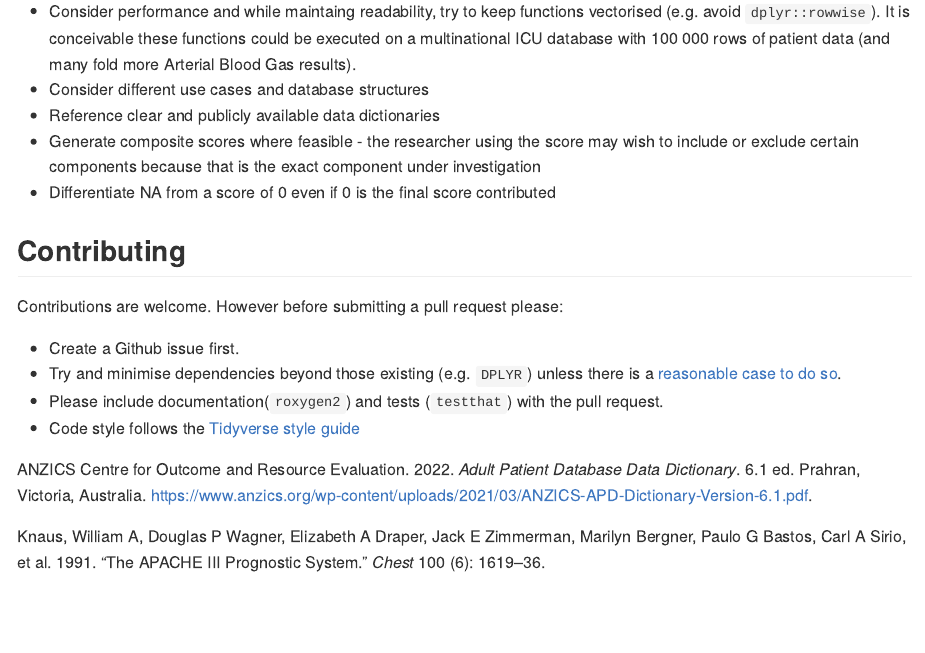
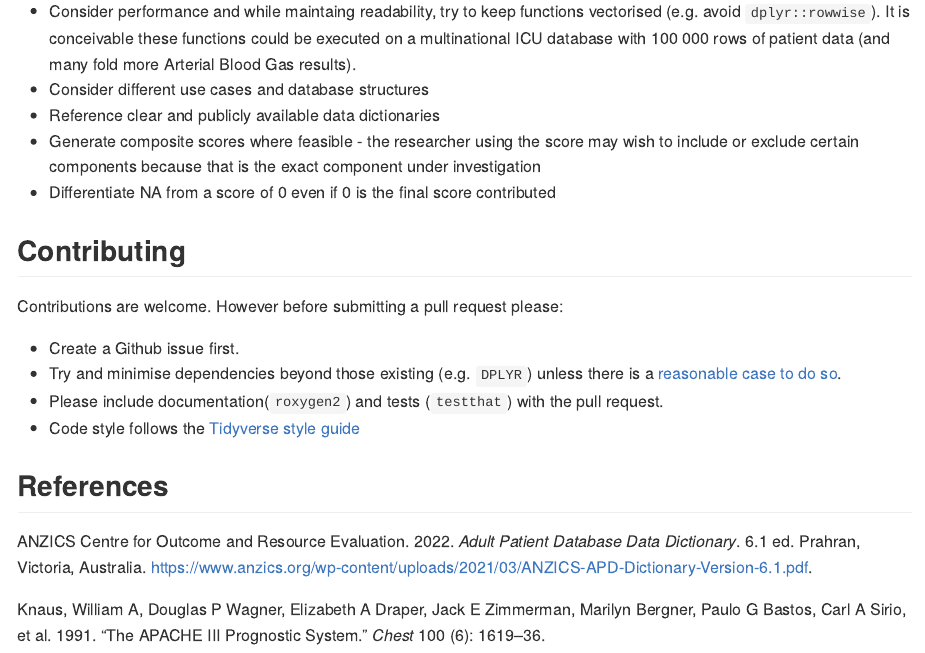
Before and after one commit to mcshaz/icuscoreR, an R Markdown document (README.Rmd): the page in a window 1100 px wide, from 1600 px down. The pictures show the output file README.md that the author committed with the source, drawn offline in the style of GitHub; badge pictures from the web are left out.

Commit message:
references working

```diff
--- a/README.Rmd
+++ b/README.Rmd
@@ -99,3 +99,5 @@ there is a [reasonable case to do so](https://r-pkgs.org/dependencies-mindset-ba
 - Please include documentation(`roxygen2`) and tests (`testthat`) with the pull
 request.
 - Code style follows the [Tidyverse style guide](https://style.tidyverse.org/)
+
+## References
```
Also changed, not shown: README.md, README.Rmd (4 more changed lines).
